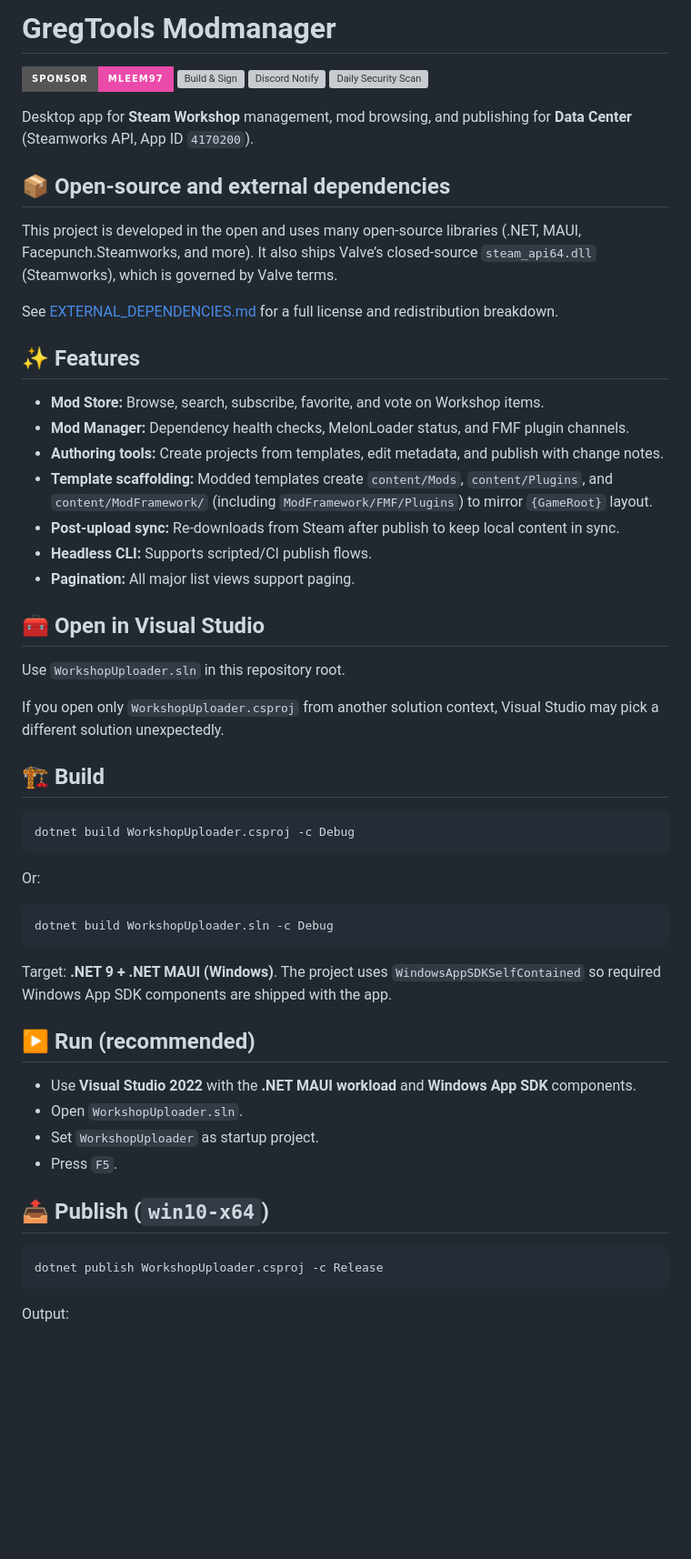
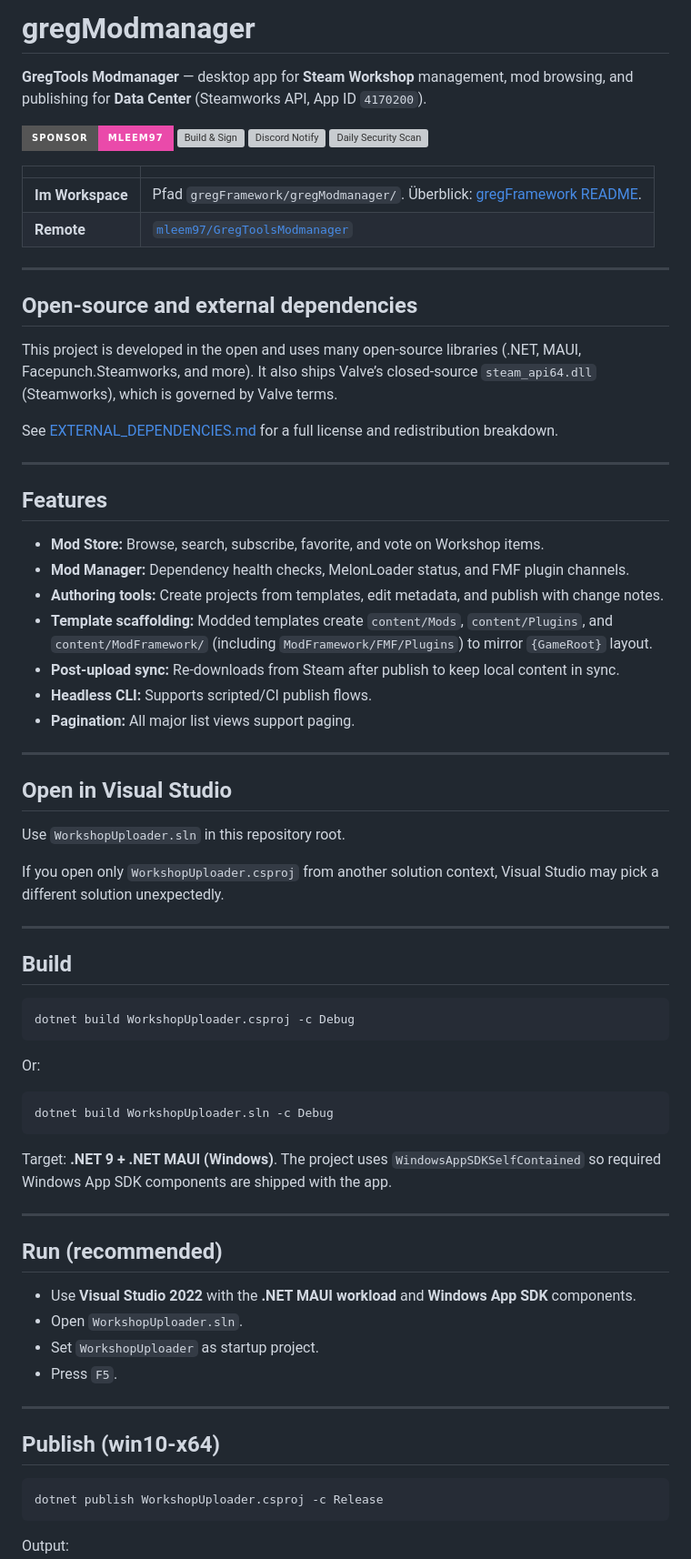
Before and after one commit to mleem97/GregToolsModmanager, a Markdown page: README.md, the part around one of its changes. Shown at 91% size. GitHub-like rendering; badges without logos; blank space fills up the shorter version; grey boxes are pictures that could not be loaded.

````diff
--- a/README.md
+++ b/README.md
@@ -1,19 +1,28 @@
-# GregTools Modmanager
+# gregModmanager
+
+**GregTools Modmanager** — desktop app for **Steam Workshop** management, mod browsing, and publishing for **Data Center** (Steamworks API, App ID `4170200`).
 
 [![Sponsor mleem97](https://img.shields.io/badge/Sponsor-mleem97-EA4AAA?style=for-the-badge&logo=GitHub-Sponsors&logoColor=white)](https://github.com/sponsors/mleem97)
 [![Build & Sign](https://img.shields.io/github/actions/workflow/status/mleem97/GregToolsModmanager/build-and-sign.yml?branch=main&style=for-the-badge&label=Build%20%26%20Sign)](https://github.com/mleem97/GregToolsModmanager/actions/workflows/build-and-sign.yml)
 [![Discord Notify](https://img.shields.io/github/actions/workflow/status/mleem97/GregToolsModmanager/discord-release-notify.yml?branch=main&style=for-the-badge&label=Discord%20Notify)](https://github.com/mleem97/GregToolsModmanager/actions/workflows/discord-release-notify.yml)
 [![Daily Security Scan](https://img.shields.io/github/actions/workflow/status/mleem97/GregToolsModmanager/daily-malicious-code-scan.yml?branch=main&style=for-the-badge&label=Daily%20Security%20Scan)](https://github.com/mleem97/GregToolsModmanager/actions/workflows/daily-malicious-code-scan.yml)
 
-Desktop app for **Steam Workshop** management, mod browsing, and publishing for **Data Center** (Steamworks API, App ID `4170200`).
+| | |
+|:---|:---|
+| **Im Workspace** | Pfad `gregFramework/gregModmanager/`. Überblick: [gregFramework README](../README.md). |
+| **Remote** | [`mleem97/GregToolsModmanager`](https://github.com/mleem97/GregToolsModmanager) |
 
-## 📦 Open-source and external dependencies
+---
+
+## Open-source and external dependencies
 
 This project is developed in the open and uses many open-source libraries (.NET, MAUI, Facepunch.Steamworks, and more). It also ships Valve’s closed-source `steam_api64.dll` (Steamworks), which is governed by Valve terms.
 
 See [EXTERNAL_DEPENDENCIES.md](./EXTERNAL_DEPENDENCIES.md) for a full license and redistribution breakdown.
 
-## ✨ Features
+---
+
+## Features
 
 - **Mod Store:** Browse, search, subscribe, favorite, and vote on Workshop items.
 - **Mod Manager:** Dependency health checks, MelonLoader status, and FMF plugin channels.
@@ -23,13 +32,17 @@ See [EXTERNAL_DEPENDENCIES.md](./EXTERNAL_DEPENDENCIES.md) for a full license an
 - **Headless CLI:** Supports scripted/CI publish flows.
 - **Pagination:** All major list views support paging.
 
-## 🧰 Open in Visual Studio
+---
+
+## Open in Visual Studio
 
 Use `WorkshopUploader.sln` in this repository root.
 
 If you open only `WorkshopUploader.csproj` from another solution context, Visual Studio may pick a different solution unexpectedly.
 
-## 🏗️ Build
+---
+
+## Build
 
 ```powershell
 dotnet build WorkshopUploader.csproj -c Debug
@@ -43,14 +56,18 @@ dotnet build WorkshopUploader.sln -c Debug
 
 Target: **.NET 9 + .NET MAUI (Windows)**. The project uses `WindowsAppSDKSelfContained` so required Windows App SDK components are shipped with the app.
 
-## ▶️ Run (recommended)
+---
+
+## Run (recommended)
 
 - Use **Visual Studio 2022** with the **.NET MAUI workload** and **Windows App SDK** components.
 - Open `WorkshopUploader.sln`.
 - Set `WorkshopUploader` as startup project.
 - Press `F5`.
 
-## 📤 Publish (`win10-x64`)
+---
+
+## Publish (win10-x64)
 
 ```powershell
 dotnet publish WorkshopUploader.csproj -c Release
````
Also changed, not shown: other parts of README.md (+60 -40 lines).
